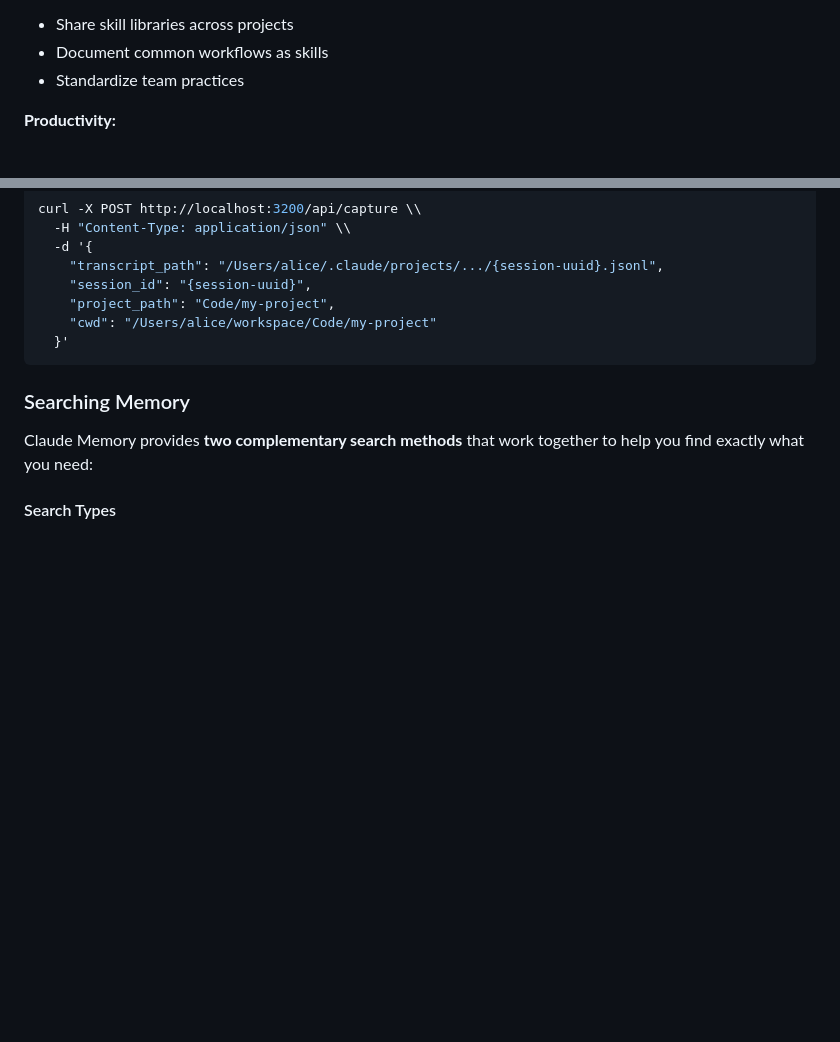
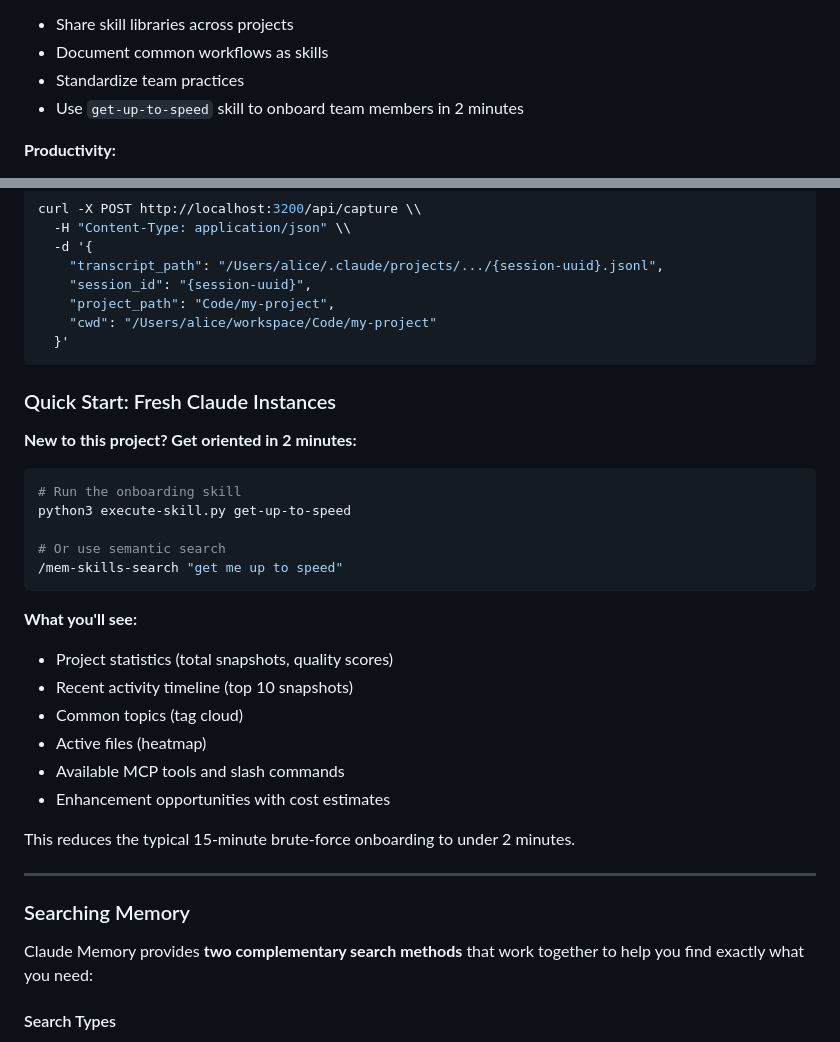
Before and after one commit to rjames-dev/claude-memory, a Markdown page: README.md, 2 parts joined by grey strips. GitHub-like rendering; blank space fills up the shorter version.

Commit message:
Docs: Enhance README with Get Up to Speed usage examples
Added comprehensive documentation for the new onboarding skill:

1. New "Quick Start: Fresh Claude Instances" section
   - Shows how to run get-up-to-speed skill
   - Lists all outputs (stats, timeline, topics, files, tools)
   - Highlights 15-minute → 2-minute improvement

2. Updated "Team Onboarding" use cases
   - Added get-up-to-speed as team onboarding tool

Both priority skills now have excellent visibility in README:
- monitor-capture-progress: Manual Capture section + skills list
- get-up-to-speed: Quick Start section + Team Onboarding + skills list

🤖 Generated with [Claude Code](https://claude.com/claude-code)

Co-Authored-By: Claude Sonnet 4.5 <noreply@anthropic.com>

````diff
--- a/README.md
+++ b/README.md
@@ -227,6 +227,7 @@ The Skills System is designed for speed:
 - Share skill libraries across projects
 - Document common workflows as skills
 - Standardize team practices
+- Use `get-up-to-speed` skill to onboard team members in 2 minutes
 
 **Productivity:**
 - Track time saved per skill
@@ -878,6 +879,30 @@ curl -X POST http://localhost:3200/api/capture \\
     "cwd": "/Users/alice/workspace/Code/my-project"
   }'
 ```
+
+### Quick Start: Fresh Claude Instances
+
+**New to this project? Get oriented in 2 minutes:**
+
+```bash
+# Run the onboarding skill
+python3 execute-skill.py get-up-to-speed
+
+# Or use semantic search
+/mem-skills-search "get me up to speed"
+```
+
+**What you'll see:**
+- Project statistics (total snapshots, quality scores)
+- Recent activity timeline (top 10 snapshots)
+- Common topics (tag cloud)
+- Active files (heatmap)
+- Available MCP tools and slash commands
+- Enhancement opportunities with cost estimates
+
+This reduces the typical 15-minute brute-force onboarding to under 2 minutes.
+
+---
 
 ### Searching Memory
 
````
